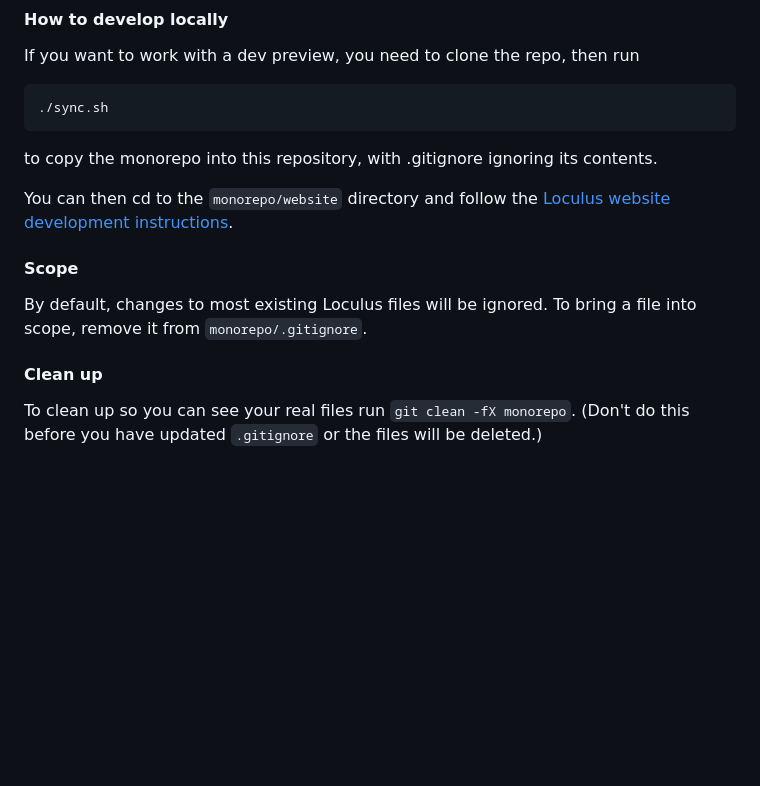
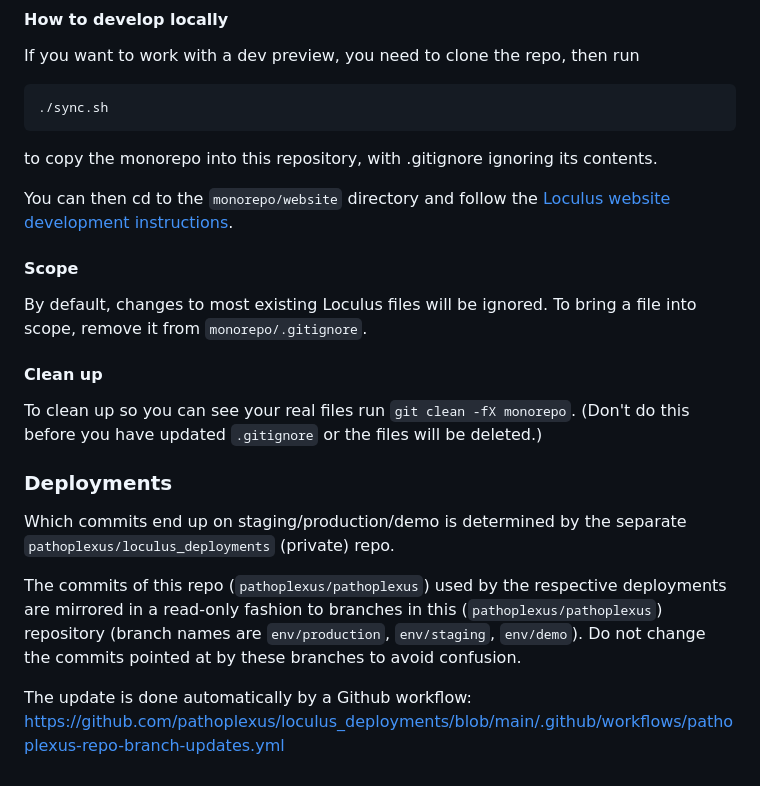
Before and after one commit to pathoplexus/pathoplexus, a Markdown page: README.md, the part around one of its changes. Rendered like a GitHub page; blank space fills up the shorter version.

Commit message:
doc(dev): Explain how deployment commits are tracked through branches (#493)

```diff
--- a/README.md
+++ b/README.md
@@ -42,7 +39,6 @@ to copy the monorepo into this repository, with .gitignore ignoring its contents
 
 You can then cd to the `monorepo/website` directory and follow the [Loculus website development instructions](https://github.com/loculus-project/loculus/blob/main/website/README.md).
 
-
 #### Scope
 
 By default, changes to most existing Loculus files will be ignored.
@@ -51,3 +47,11 @@ To bring a file into scope, remove it from `monorepo/.gitignore`.
 #### Clean up
 
 To clean up so you can see your real files run `git clean -fX monorepo`. (Don't do this before you have updated `.gitignore` or the files will be deleted.)
+
+### Deployments
+
+Which commits end up on staging/production/demo is determined by the separate `pathoplexus/loculus_deployments` (private) repo.
+
+The commits of this repo (`pathoplexus/pathoplexus`) used by the respective deployments are mirrored in a read-only fashion to branches in this  (`pathoplexus/pathoplexus`) repository (branch names are `env/production`, `env/staging`, `env/demo`). Do not change the commits pointed at by these branches to avoid confusion.
+
+The update is done automatically by a Github workflow: https://github.com/pathoplexus/loculus_deployments/blob/main/.github/workflows/pathoplexus-repo-branch-updates.yml
```
Also changed, not shown: other parts of README.md (+0 -3 lines).
